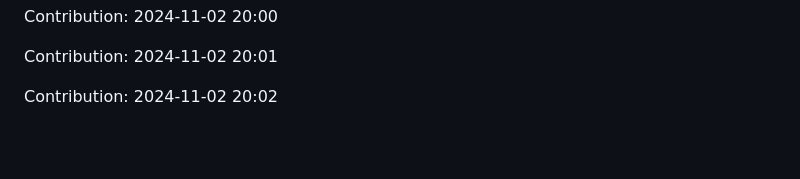
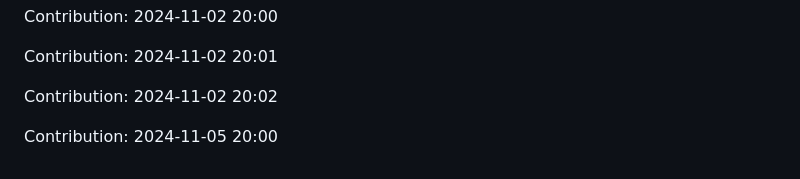
Before and after one commit to sohamgoswami07/AI-Tic-Tac-Toe, a Markdown page: README.md, the part around the change. Drawn GitHub-style; blank space fills up the shorter version.

Commit message:
"Contribution: 2024-11-05 20:00"

```diff
--- a/README.md
+++ b/README.md
@@ -301,3 +301,5 @@ Contribution: 2024-11-02 20:00
 Contribution: 2024-11-02 20:01
 
 Contribution: 2024-11-02 20:02
+
+Contribution: 2024-11-05 20:00
```
